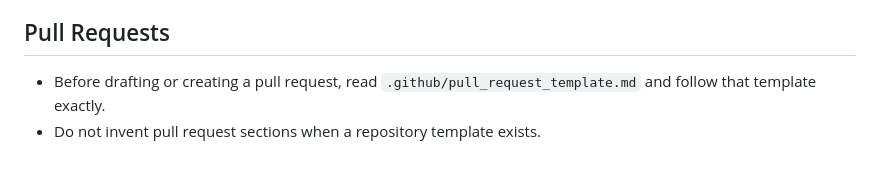
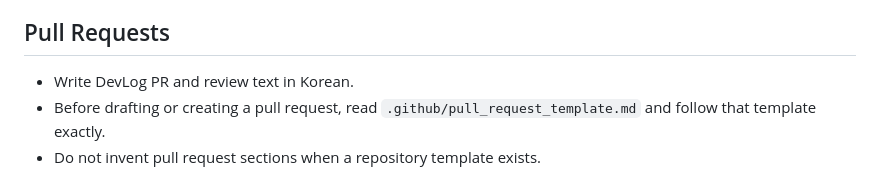
Before and after one commit to opficdev/DevLog_Firebase, a Markdown page: AGENTS.md, the part around the change. Drawn GitHub-style.

Commit message:
docs: PR 및 리뷰 한국어 작성 지침 추가

```diff
--- a/AGENTS.md
+++ b/AGENTS.md
@@ -114,6 +114,7 @@ await saveNotification(
 
 ## Pull Requests
 
+- Write DevLog PR and review text in Korean.
 - Before drafting or creating a pull request, read `.github/pull_request_template.md` and follow that template exactly.
 - Do not invent pull request sections when a repository template exists.
 
```
